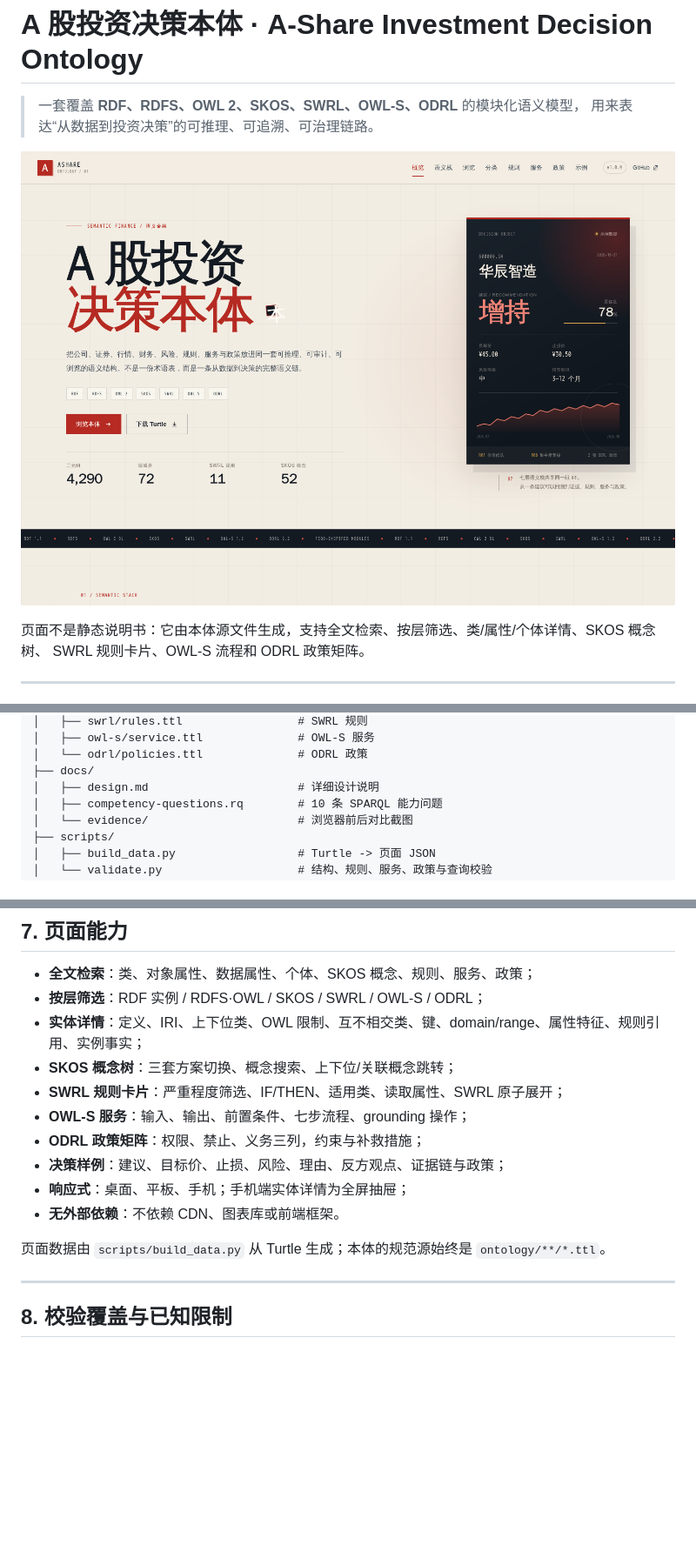
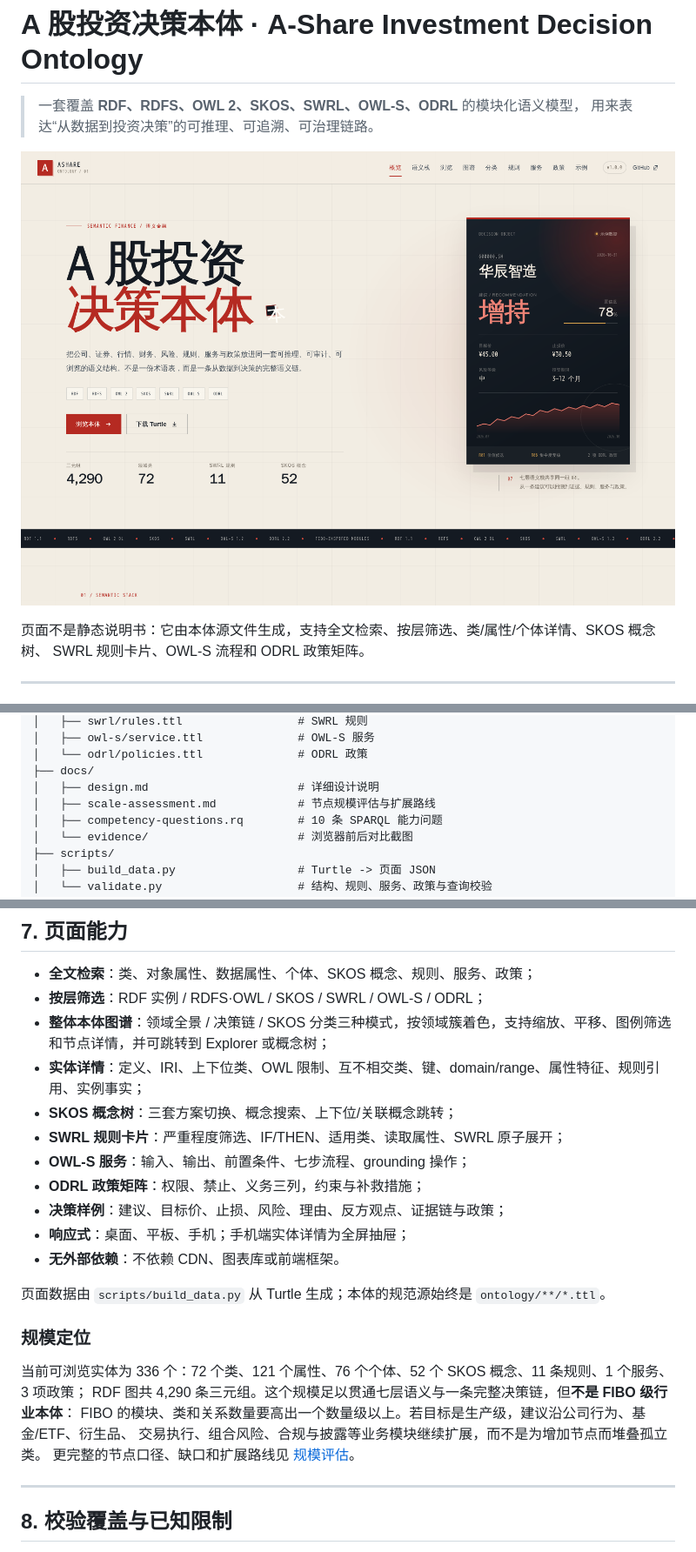
Before and after one commit to beiluo/dsh-superagent-demo, a Markdown page: README.md, 3 parts joined by grey strips. Shown at 87% size. Rendered like a GitHub page; pictures changed too: docs/evidence/after.png; blank space fills up the shorter version.

```diff
--- a/README.md
+++ b/README.md
@@ -103,6 +103,7 @@ python3 scripts/build_data.py
 │   └── odrl/policies.ttl              # ODRL 政策
 ├── docs/
 │   ├── design.md                      # 详细设计说明
+│   ├── scale-assessment.md            # 节点规模评估与扩展路线
 │   ├── competency-questions.rq        # 10 条 SPARQL 能力问题
 │   └── evidence/                      # 浏览器前后对比截图
 ├── scripts/
@@ -189,6 +190,7 @@ SWRL 规则不表达否定、聚合、时间窗口滑移或“缺失即拒绝”
 
 - **全文检索**：类、对象属性、数据属性、个体、SKOS 概念、规则、服务、政策；
 - **按层筛选**：RDF 实例 / RDFS·OWL / SKOS / SWRL / OWL-S / ODRL；
+- **整体本体图谱**：领域全景 / 决策链 / SKOS 分类三种模式，按领域簇着色，支持缩放、平移、图例筛选和节点详情，并可跳转到 Explorer 或概念树；
 - **实体详情**：定义、IRI、上下位类、OWL 限制、互不相交类、键、domain/range、属性特征、规则引用、实例事实；
 - **SKOS 概念树**：三套方案切换、概念搜索、上下位/关联概念跳转；
 - **SWRL 规则卡片**：严重程度筛选、IF/THEN、适用类、读取属性、SWRL 原子展开；
@@ -199,6 +201,14 @@ SWRL 规则不表达否定、聚合、时间窗口滑移或“缺失即拒绝”
 - **无外部依赖**：不依赖 CDN、图表库或前端框架。
 
 页面数据由 `scripts/build_data.py` 从 Turtle 生成；本体的规范源始终是 `ontology/**/*.ttl`。
+
+### 规模定位
+
+当前可浏览实体为 336 个：72 个类、121 个属性、76 个个体、52 个 SKOS 概念、11 条规则、1 个服务、3 项政策；
+RDF 图共 4,290 条三元组。这个规模足以贯通七层语义与一条完整决策链，但**不是 FIBO 级行业本体**：
+FIBO 的模块、类和关系数量要高出一个数量级以上。若目标是生产级，建议沿公司行为、基金/ETF、衍生品、
+交易执行、组合风险、合规与披露等业务模块继续扩展，而不是为增加节点而堆叠孤立类。
+更完整的节点口径、缺口和扩展路线见 [规模评估](docs/scale-assessment.md)。
 
 ---
 
```
Also changed, not shown: other parts of README.md (+1 -0 lines), docs/design.md (+24 -7 lines), docs/evidence/README.md (+2 -0 lines), docs/scale-assessment.md (added, +173 -0 lines), docs/evidence/after-explorer.png, docs/evidence/after-graph-decision.png (added), docs/evidence/after-graph.png (added), 3 other files.
